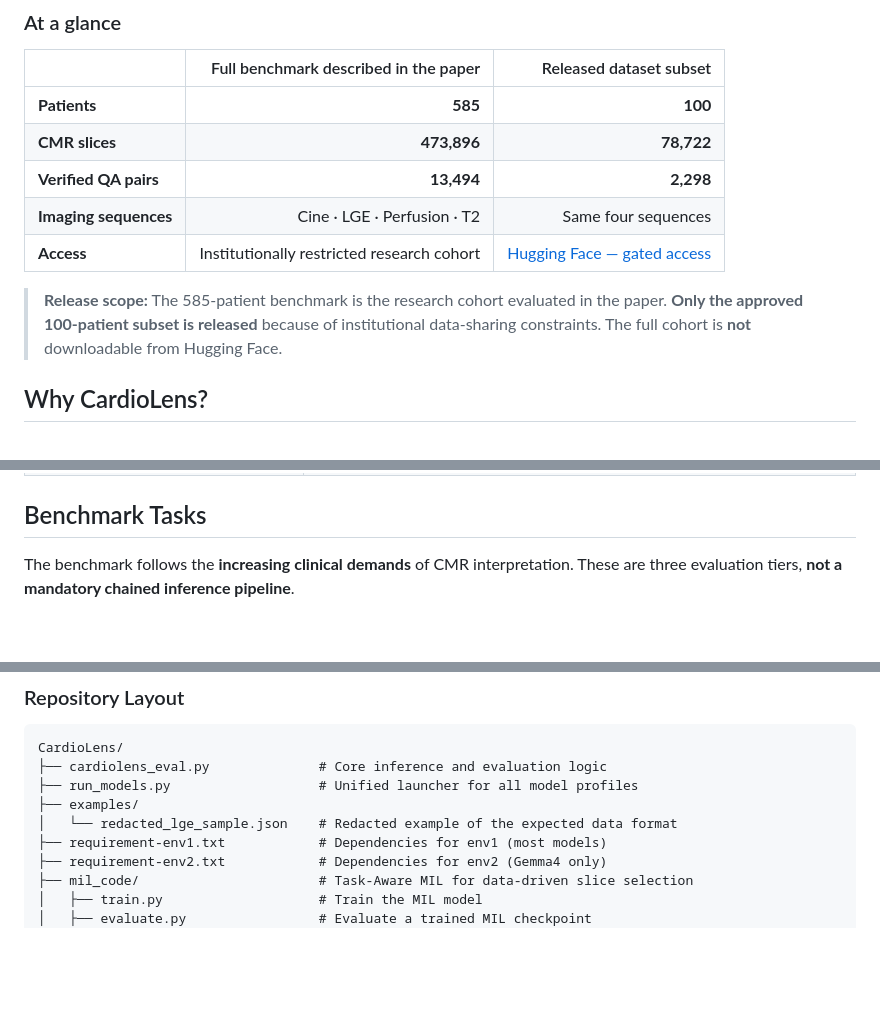
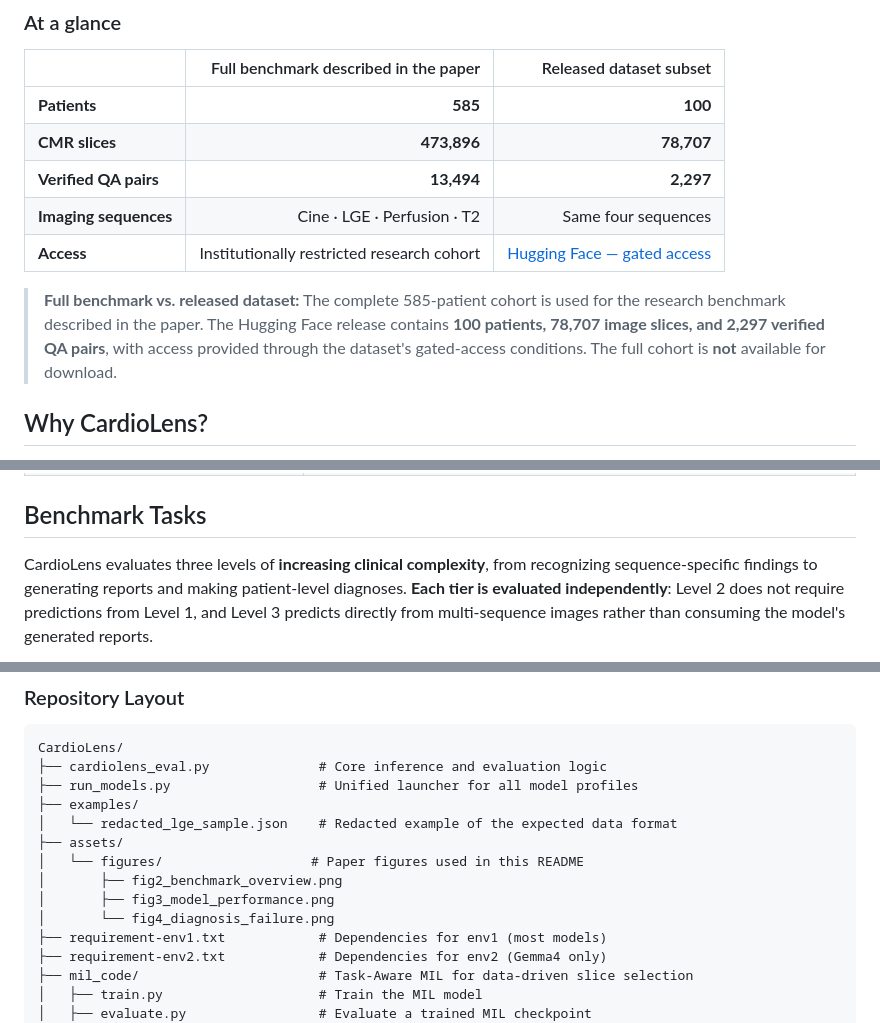
Before and after one commit to kiwi12138/CardioLens, a Markdown page: README.md, 3 parts joined by grey strips. Drawn GitHub-style; blank space fills up the shorter version.

```diff
--- a/README.md
+++ b/README.md
@@ -35,12 +35,12 @@ Existing medical multimodal large language model (MLLM) benchmarks often use pub
 | | Full benchmark described in the paper | Released dataset subset |
 |:--|--:|--:|
 | **Patients** | **585** | **100** |
-| **CMR slices** | **473,896** | **78,722** |
-| **Verified QA pairs** | **13,494** | **2,298** |
+| **CMR slices** | **473,896** | **78,707** |
+| **Verified QA pairs** | **13,494** | **2,297** |
 | **Imaging sequences** | Cine · LGE · Perfusion · T2 | Same four sequences |
 | **Access** | Institutionally restricted research cohort | [Hugging Face — gated access](https://huggingface.co/datasets/kiwi12138/CardioLens) |
 
-> **Release scope:** The 585-patient benchmark is the research cohort evaluated in the paper. **Only the approved 100-patient subset is released** because of institutional data-sharing constraints. The full cohort is **not** downloadable from Hugging Face.
+> **Full benchmark vs. released dataset:** The complete 585-patient cohort is used for the research benchmark described in the paper. The Hugging Face release contains **100 patients, 78,707 image slices, and 2,297 verified QA pairs**, with access provided through the dataset's gated-access conditions. The full cohort is **not** available for download.
 
 ## Why CardioLens?
 
@@ -63,5 +63,5 @@ CardioLens is designed to address three gaps between widely used medical VQA eva
 
 ## Benchmark Tasks
 
-The benchmark follows the **increasing clinical demands** of CMR interpretation. These are three evaluation tiers, **not a mandatory chained inference pipeline**.
+CardioLens evaluates three levels of **increasing clinical complexity**, from recognizing sequence-specific findings to generating reports and making patient-level diagnoses. **Each tier is evaluated independently**: Level 2 does not require predictions from Level 1, and Level 3 predicts directly from multi-sequence images rather than consuming the model's generated reports.
 
@@ -138,6 +143,11 @@ CardioLens/
 ├── run_models.py                   # Unified launcher for all model profiles
 ├── examples/
 │   └── redacted_lge_sample.json    # Redacted example of the expected data format
+├── assets/
+│   └── figures/                   # Paper figures used in this README
+│       ├── fig2_benchmark_overview.png
+│       ├── fig3_model_performance.png
+│       └── fig4_diagnosis_failure.png
 ├── requirement-env1.txt            # Dependencies for env1 (most models)
 ├── requirement-env2.txt            # Dependencies for env2 (Gemma4 only)
 ├── mil_code/                       # Task-Aware MIL for data-driven slice selection
```
Also changed, not shown: other parts of README.md (+19 -14 lines), assets/figures/fig2_benchmark_overview.png (added), assets/figures/fig3_model_performance.png (added), assets/figures/fig4_diagnosis_failure.png (added).
